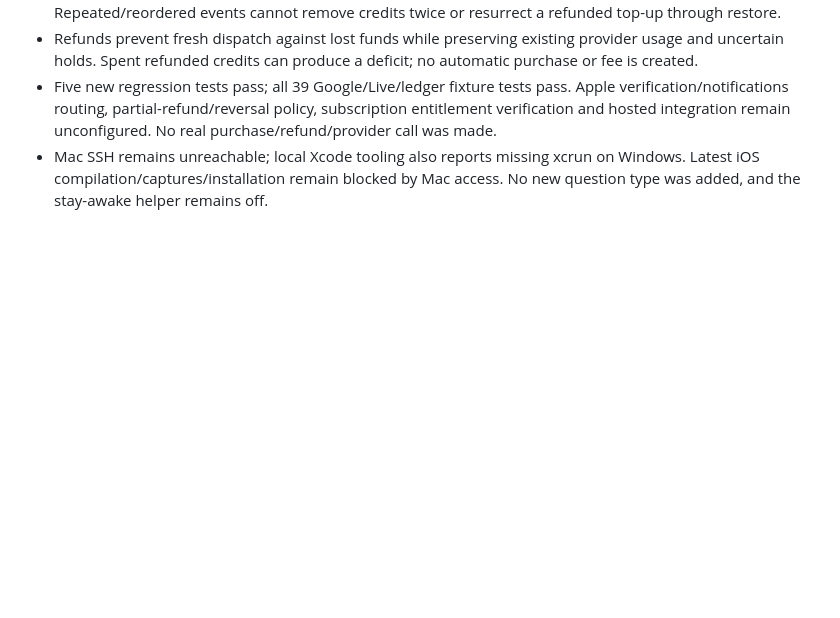
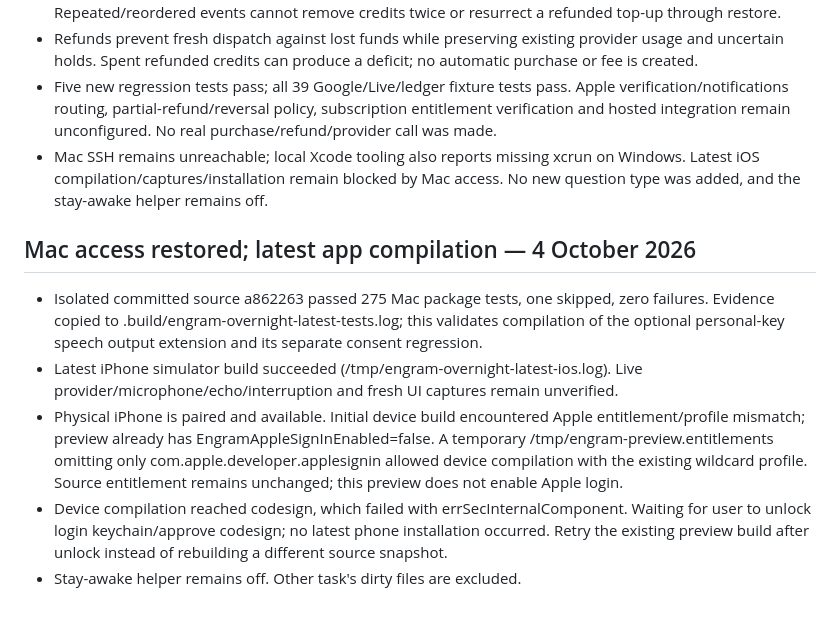
Before and after one commit to akshatporwal002/Memory, a Markdown page: docs/OVERNIGHT-IMPLEMENTATION-PROGRESS.md, the part around the change. GitHub-like rendering; blank space fills up the shorter version.

Commit message:
Record latest Mac and iOS build validation with signing blocker

```diff
--- a/docs/OVERNIGHT-IMPLEMENTATION-PROGRESS.md
+++ b/docs/OVERNIGHT-IMPLEMENTATION-PROGRESS.md
@@ -207,3 +207,11 @@ These do not block local implementation, fixtures or configuration instructions.
 - Refunds prevent fresh dispatch against lost funds while preserving existing provider usage and uncertain holds. Spent refunded credits can produce a deficit; no automatic purchase or fee is created.
 - Five new regression tests pass; all 39 Google/Live/ledger fixture tests pass. Apple verification/notifications routing, partial-refund/reversal policy, subscription entitlement verification and hosted integration remain unconfigured. No real purchase/refund/provider call was made.
 - Mac SSH remains unreachable; local Xcode tooling also reports missing xcrun on Windows. Latest iOS compilation/captures/installation remain blocked by Mac access. No new question type was added, and the stay-awake helper remains off.
+
+## Mac access restored; latest app compilation — 4 October 2026
+
+- Isolated committed source a862263 passed 275 Mac package tests, one skipped, zero failures. Evidence copied to .build/engram-overnight-latest-tests.log; this validates compilation of the optional personal-key speech output extension and its separate consent regression.
+- Latest iPhone simulator build succeeded (/tmp/engram-overnight-latest-ios.log). Live provider/microphone/echo/interruption and fresh UI captures remain unverified.
+- Physical iPhone is paired and available. Initial device build encountered Apple entitlement/profile mismatch; preview already has EngramAppleSignInEnabled=false. A temporary /tmp/engram-preview.entitlements omitting only com.apple.developer.applesignin allowed device compilation with the existing wildcard profile. Source entitlement remains unchanged; this preview does not enable Apple login.
+- Device compilation reached codesign, which failed with errSecInternalComponent. Waiting for user to unlock login keychain/approve codesign; no latest phone installation occurred. Retry the existing preview build after unlock instead of rebuilding a different source snapshot.
+- Stay-awake helper remains off. Other task's dirty files are excluded.
```
Also changed, not shown: docs/VOICE-CAPTURE-INTEGRATION.md (+2 -0 lines).
